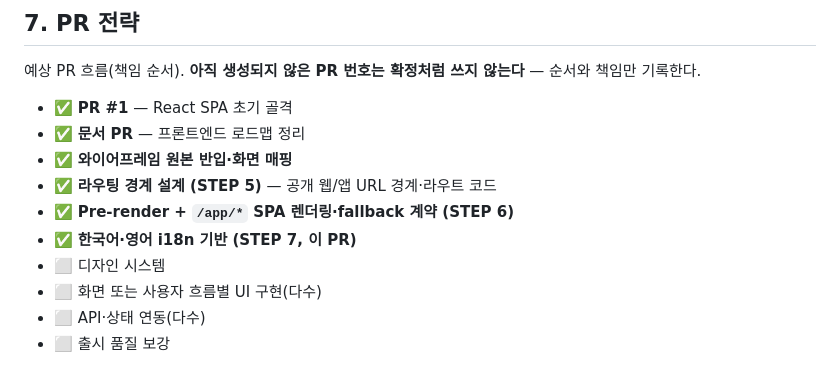
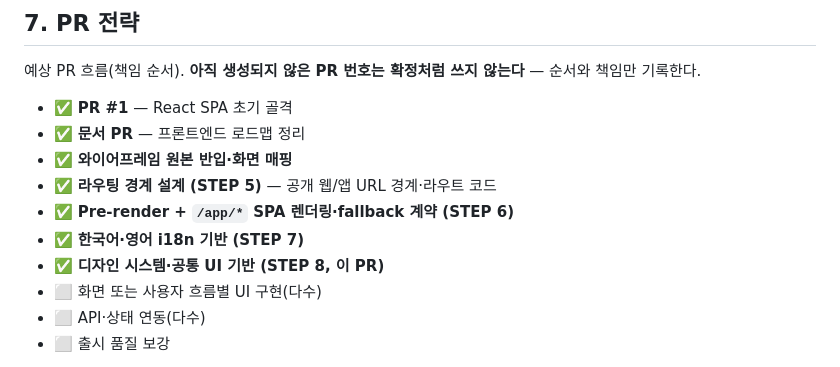
Before and after one commit to ranikun-labs/finance-harness-fe, a Markdown page: docs/frontend-roadmap.md, the part around one of its changes. GitHub-like rendering.

```diff
--- a/docs/frontend-roadmap.md
+++ b/docs/frontend-roadmap.md
@@ -176,8 +176,8 @@ React 기반 하나의 프론트엔드 코드베이스
 - ✅ **와이어프레임 원본 반입·화면 매핑**
 - ✅ **라우팅 경계 설계 (STEP 5)** — 공개 웹/앱 URL 경계·라우트 코드
 - ✅ **Pre-render + `/app/*` SPA 렌더링·fallback 계약 (STEP 6)**
-- ✅ **한국어·영어 i18n 기반 (STEP 7, 이 PR)**
-- ⬜ 디자인 시스템
+- ✅ **한국어·영어 i18n 기반 (STEP 7)**
+- ✅ **디자인 시스템·공통 UI 기반 (STEP 8, 이 PR)**
 - ⬜ 화면 또는 사용자 흐름별 UI 구현(다수)
 - ⬜ API·상태 연동(다수)
 - ⬜ 출시 품질 보강
```
Also changed, not shown: other parts of docs/frontend-roadmap.md (+36 -12 lines).
